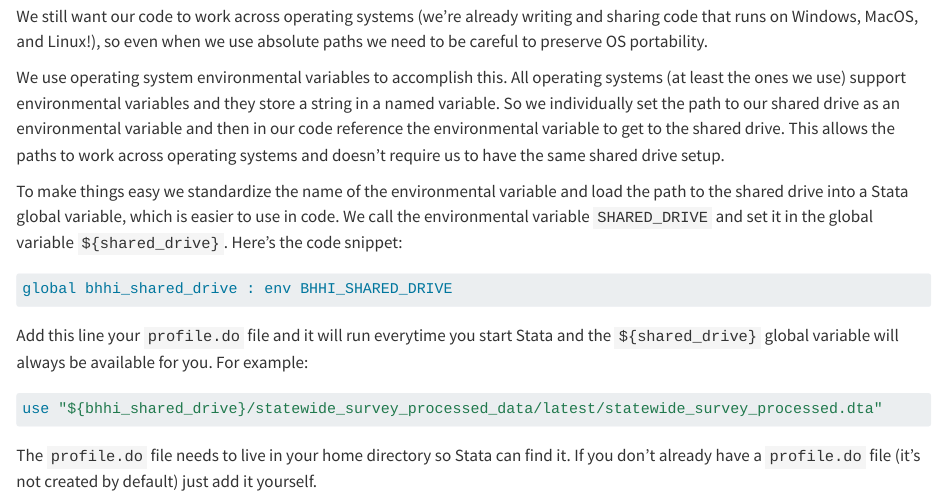
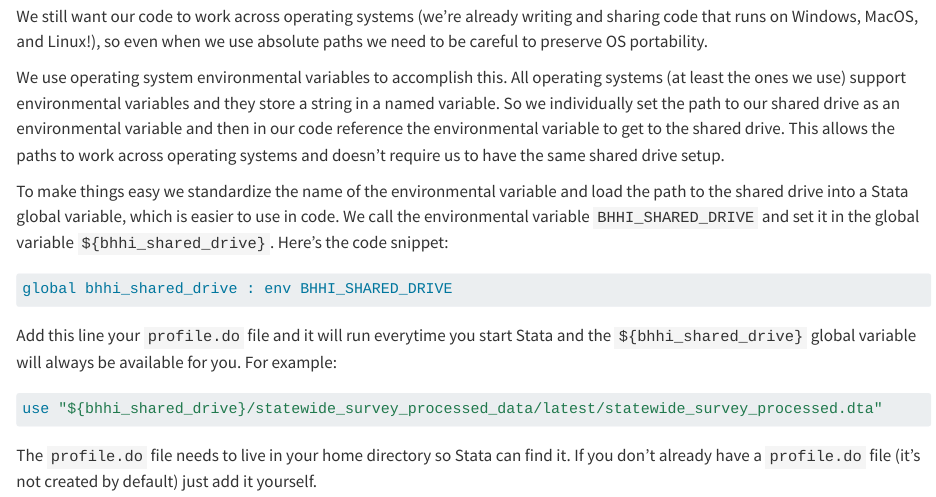
Before and after one commit to ucsf-bhhi/stata-style-guide, a Quarto document (stata-style-guide.qmd): the page in a window 1100 px wide, from 1440 px down. Rendered offline with R 4.5, knitr and Pandoc in place of Quarto, with nearby package versions; drawn as R Markdown's standard HTML page in place of the format the file asks for.

Commit message:
update envvar references

````diff
--- a/stata-style-guide.qmd
+++ b/stata-style-guide.qmd
@@ -59,13 +59,13 @@ We still want our code to work across operating systems (we're already writing a
 
 We use operating system environmental variables to accomplish this. All operating systems (at least the ones we use) support environmental variables and they store a string in a named variable. So we individually set the path to our shared drive as an environmental variable and then in our code reference the environmental variable to get to the shared drive. This allows the paths to work across operating systems and doesn't require us to have the same shared drive setup.
 
-To make things easy we standardize the name of the environmental variable and load the path to the shared drive into a Stata global variable, which is easier to use in code. We call the environmental variable `SHARED_DRIVE` and set it in the global variable `${shared_drive}`. Here's the code snippet:
+To make things easy we standardize the name of the environmental variable and load the path to the shared drive into a Stata global variable, which is easier to use in code. We call the environmental variable `BHHI_SHARED_DRIVE` and set it in the global variable `${bhhi_shared_drive}`. Here's the code snippet:
 
 ```stata
 global bhhi_shared_drive : env BHHI_SHARED_DRIVE
 ```
 
-Add this line your `profile.do` file and it will run everytime you start Stata and the `${shared_drive}` global variable will always be available for you. For example:
+Add this line your `profile.do` file and it will run everytime you start Stata and the `${bhhi_shared_drive}` global variable will always be available for you. For example:
 
 ```stata
 use "${bhhi_shared_drive}/statewide_survey_processed_data/latest/statewide_survey_processed.dta"
````
